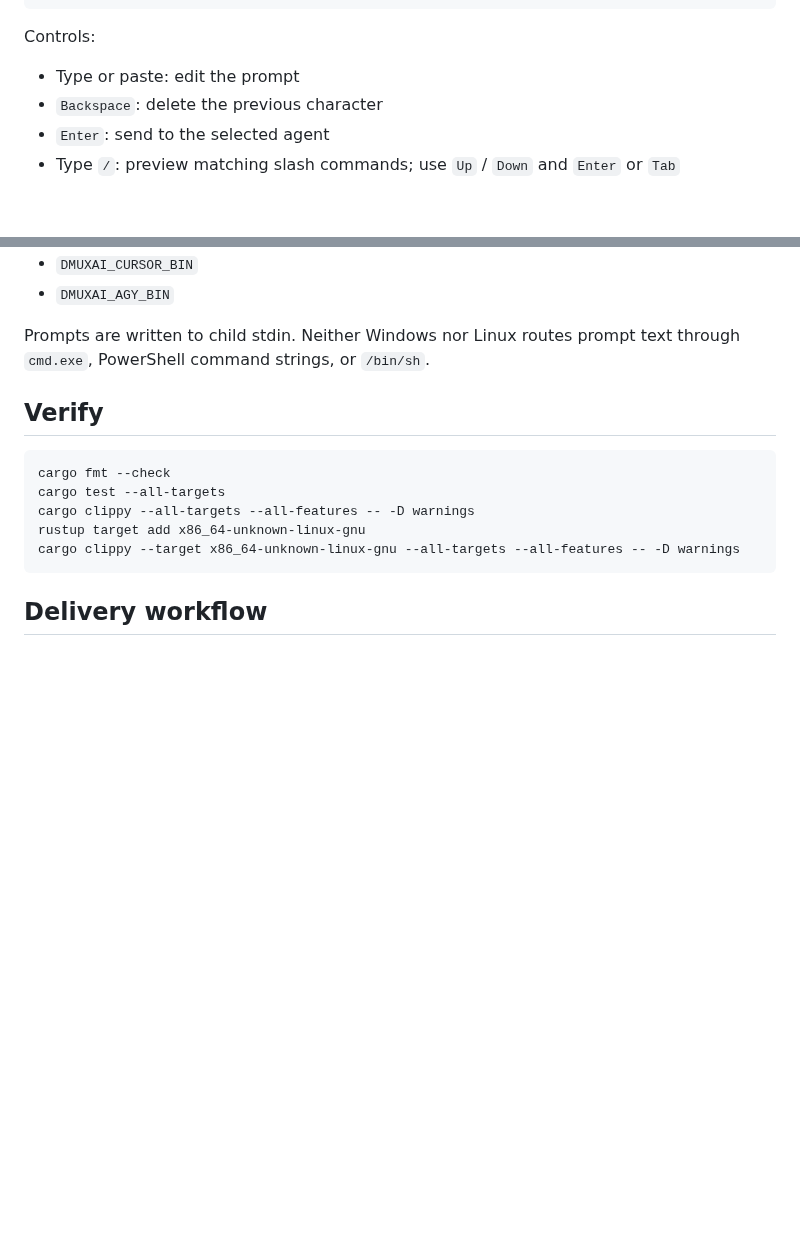
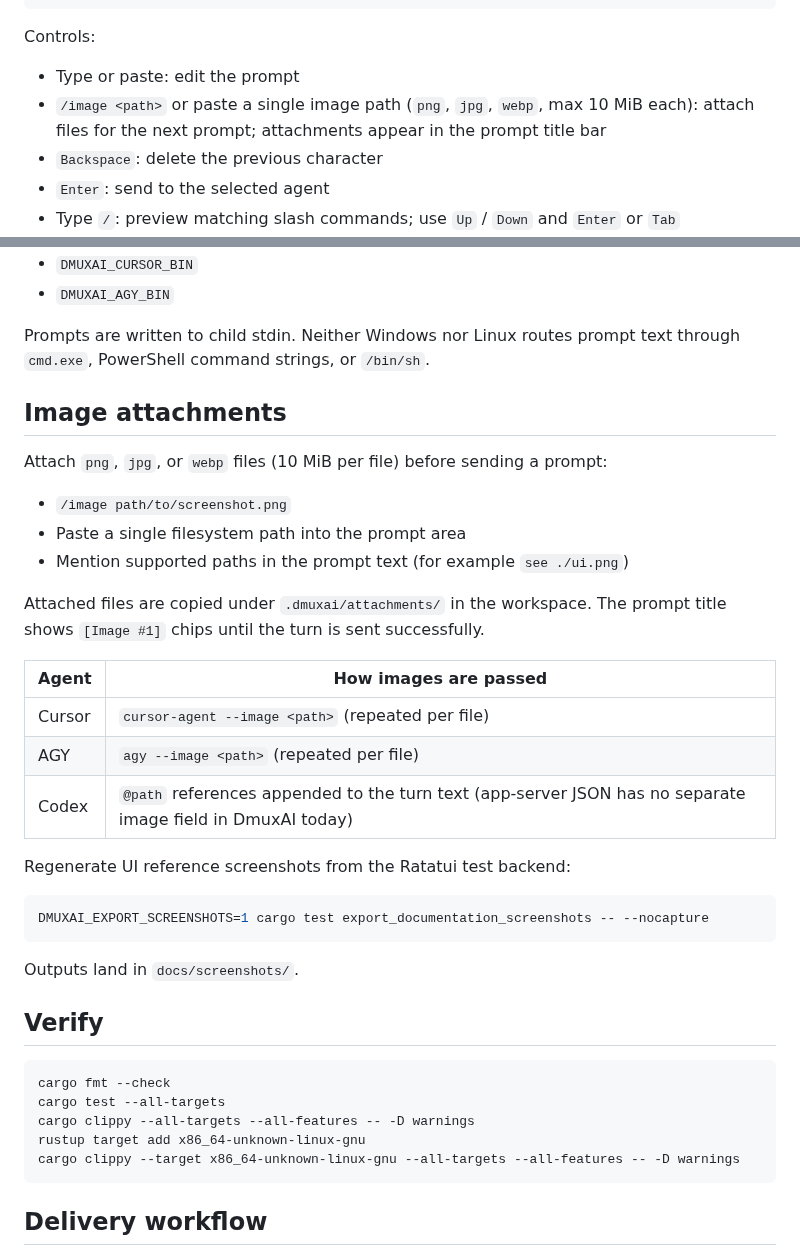
Before and after one commit to donggrri/dmuxai, a Markdown page: README.md, 2 parts joined by grey strips. Drawn GitHub-style; blank space fills up the shorter version.

````diff
--- a/README.md
+++ b/README.md
@@ -117,6 +117,7 @@ cargo run
 Controls:
 
 - Type or paste: edit the prompt
+- `/image <path>` or paste a single image path (`png`, `jpg`, `webp`, max 10 MiB each): attach files for the next prompt; attachments appear in the prompt title bar
 - `Backspace`: delete the previous character
 - `Enter`: send to the selected agent
 - Type `/`: preview matching slash commands; use `Up` / `Down` and `Enter` or `Tab`
@@ -214,6 +215,31 @@ Executable overrides:
 
 Prompts are written to child stdin. Neither Windows nor Linux routes prompt text
 through `cmd.exe`, PowerShell command strings, or `/bin/sh`.
+
+## Image attachments
+
+Attach `png`, `jpg`, or `webp` files (10 MiB per file) before sending a prompt:
+
+- `/image path/to/screenshot.png`
+- Paste a single filesystem path into the prompt area
+- Mention supported paths in the prompt text (for example `see ./ui.png`)
+
+Attached files are copied under `.dmuxai/attachments/` in the workspace. The
+prompt title shows `[Image #1]` chips until the turn is sent successfully.
+
+| Agent | How images are passed |
+| --- | --- |
+| Cursor | `cursor-agent --image <path>` (repeated per file) |
+| AGY | `agy --image <path>` (repeated per file) |
+| Codex | `@path` references appended to the turn text (app-server JSON has no separate image field in DmuxAI today) |
+
+Regenerate UI reference screenshots from the Ratatui test backend:
+
+```bash
+DMUXAI_EXPORT_SCREENSHOTS=1 cargo test export_documentation_screenshots -- --nocapture
+```
+
+Outputs land in `docs/screenshots/`.
 
 ## Verify
 
````
Also changed, not shown: docs/graph-runs/image-attachment.md (added, +30 -0 lines), docs/screenshots/README.md (added, +16 -0 lines), docs/specs/SPEC-image-attachment.md (added, +16 -0 lines), docs/screenshots/agent-turn.png (added), docs/screenshots/main-tui.png (added), docs/screenshots/mode-picker.png (added), docs/screenshots/model-picker.png (added), 10 other files.
